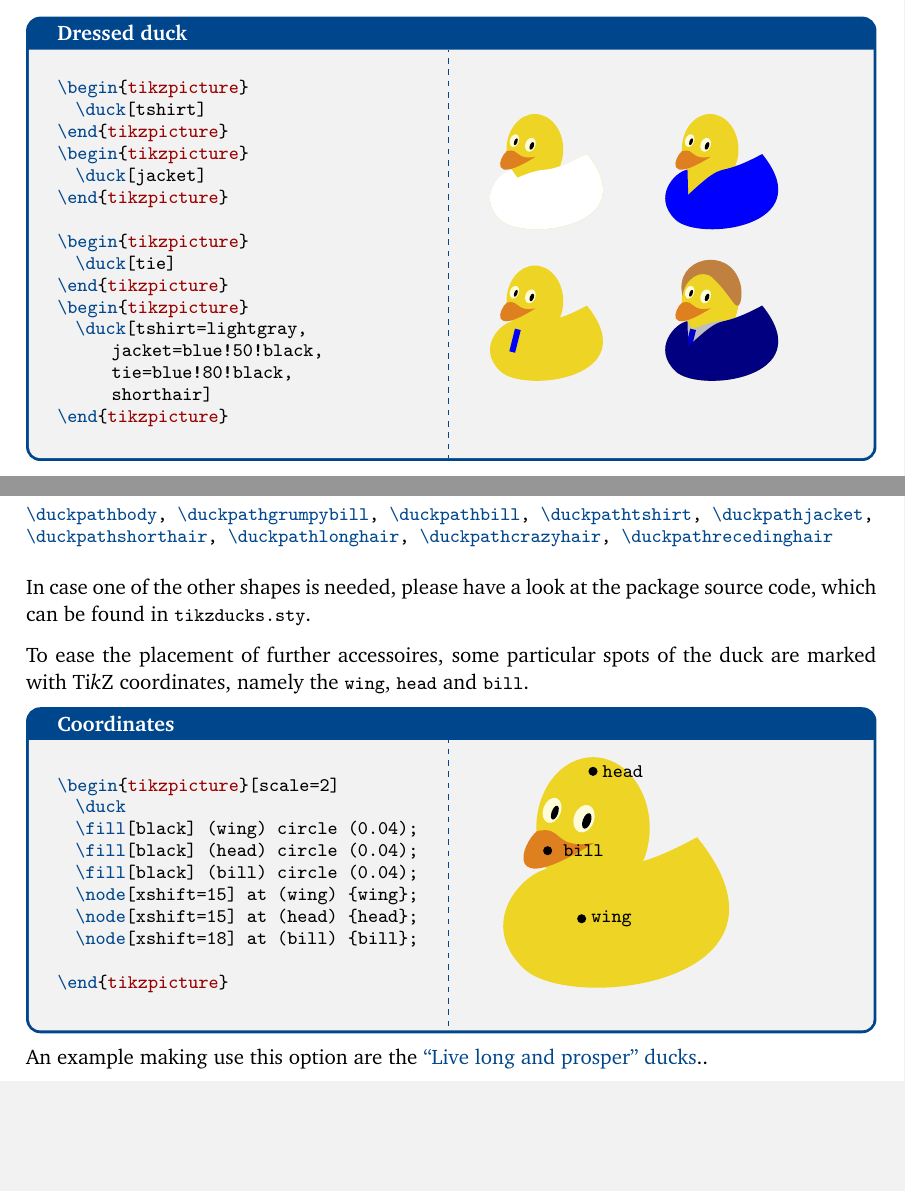
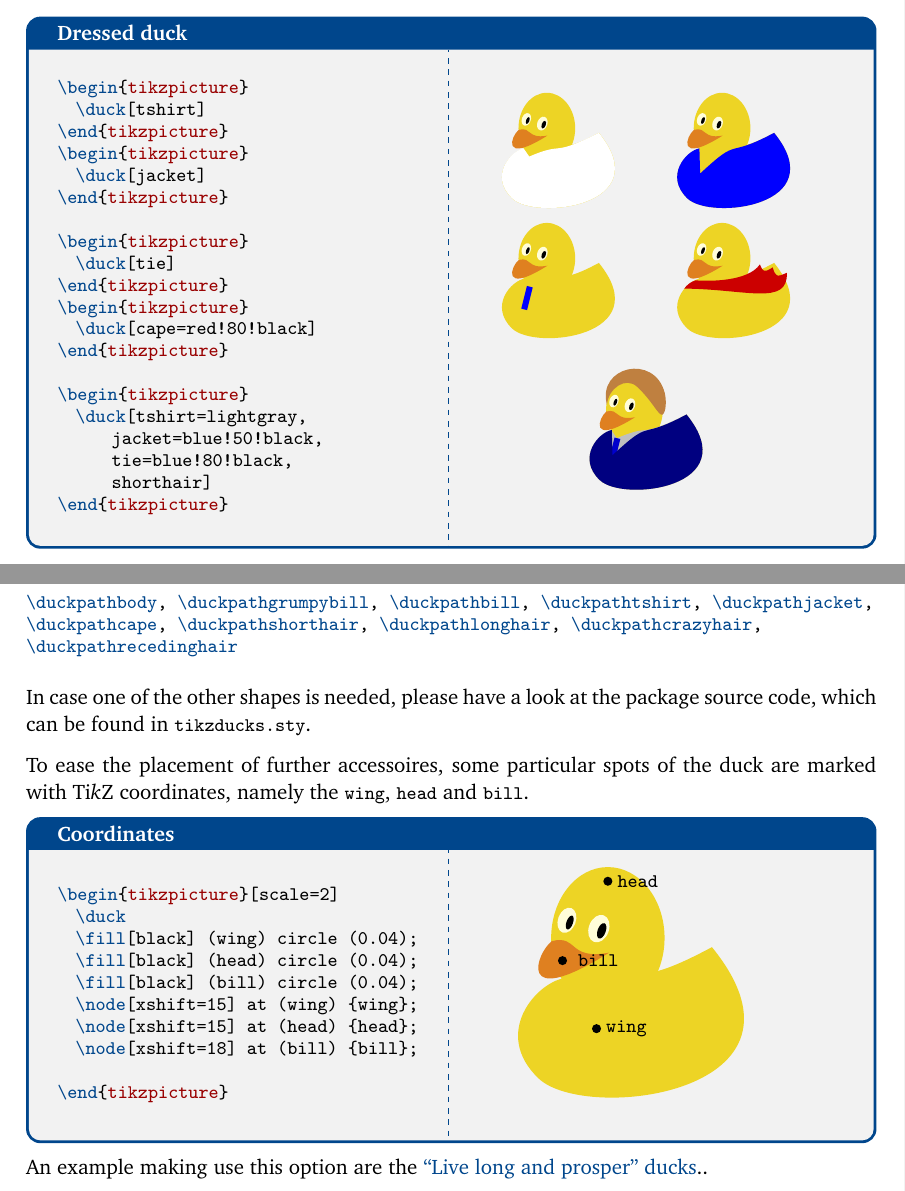
Before and after one commit to samcarter/tikzducks, a LaTeX document (tikzducks-doc.tex, which reads tikzducks.sty): two parts of pages 5 and 9 of 12, joined at a grey line, cut so that both start at the same text, the shorter picture padded with empty space. Compiled offline with pdfLaTeX.

Commit message:
added superhero cape

```diff
--- a/tikzducks-doc.tex
+++ b/tikzducks-doc.tex
@@ -60,9 +60,10 @@
 		texcsstyle=*\color{duckblue}\bfseries,
 		keywordstyle=\color{red!60!black}\bfseries,
 		morekeywords={tikzpicture,scope,patterns},
-		moretexcs={duck,path,definecolor,duckpathjacket,duckpathbody,duckpathgrumpybill,duckpathbill,duckpathtshirt,duckpathshorthair,duckpathlonghair,duckpathcrazyhair,duckpathrecedinghair,scalebox,foreach,node,PassOptionsToPackage,usetikzlibrary,selectcolormodel,colorlet,insignia},
+		moretexcs={duck,path,definecolor,duckpathjacket,duckpathbody,duckpathgrumpybill,duckpathbill,duckpathtshirt,duckpathcape,duckpathshorthair,duckpathlonghair,duckpathcrazyhair,duckpathrecedinghair,scalebox,foreach,node,PassOptionsToPackage,usetikzlibrary,selectcolormodel,colorlet,insignia},
 	  delim ={[s][\ttfamily\color{green!50!black}]{$}{$}}
 	},
+	center lower,
 	righthand width=6.5cm
 }
 
@@ -76,7 +77,7 @@
 	texcsstyle=*\color{duckblue}\bfseries,
 	keywordstyle=\color{red!60!black}\bfseries,
 	morekeywords={tikzpicture,scope,patterns},
-	moretexcs={duck,path,definecolor,duckpathjacket,duckpathbody,duckpathgrumpybill,duckpathbill,duckpathtshirt,duckpathshorthair,duckpathlonghair,duckpathcrazyhair,duckpathrecedinghair,scalebox,foreach,node,PassOptionsToPackage,usetikzlibrary,selectcolormodel,colorlet,insignia},
+	moretexcs={duck,path,definecolor,duckpathjacket,duckpathbody,duckpathgrumpybill,duckpathbill,duckpathtshirt,duckpathcape,duckpathshorthair,duckpathlonghair,duckpathcrazyhair,duckpathrecedinghair,scalebox,foreach,node,PassOptionsToPackage,usetikzlibrary,selectcolormodel,colorlet,insignia},
  delim ={[s][\ttfamily\color{green!50!black}]{$}{$}}
 }
 
@@ -130,7 +131,7 @@
 			\duck[body=yellow!50!brown!50!white,
 					longhair=red!50!brown,
 					jacket=blue!50!black]
-		\end{tikzpicture})\\[0.8em]
+		\end{tikzpicture}\hskip-0.5em)\\[0.8em]
 		\url{https://github.com/samcarter8/tikzducks}\\
 		\url{https://www.ctan.org/pkg/tikzducks}
 	}{samcarter}}
@@ -317,6 +318,10 @@ A respectable duck needs a suitable wardrobe. It can choose from a \lstinline|ts
 \begin{tikzpicture}
 	\duck[tie]
 \end{tikzpicture}
+\begin{tikzpicture}
+	\duck[cape=red!80!black]
+\end{tikzpicture}
+
 \begin{tikzpicture}
 	\duck[tshirt=lightgray,
 			jacket=blue!50!black,
@@ -519,8 +524,7 @@ In detail, the following paths are available:
 
 \vskip0.5em
 \begin{lstlisting}[breakindent=0pt]
-\duckpathbody, \duckpathgrumpybill, \duckpathbill, \duckpathtshirt, \duckpathjacket,
-\duckpathshorthair, \duckpathlonghair, \duckpathcrazyhair, \duckpathrecedinghair
+\duckpathbody, \duckpathgrumpybill, \duckpathbill, \duckpathtshirt, \duckpathjacket,\duckpathcape, \duckpathshorthair, \duckpathlonghair, \duckpathcrazyhair, \duckpathrecedinghair
 \end{lstlisting}
 
 In case one of the other shapes is needed, please have a look at the package source code, which can be found in \lstinline|tikzducks.sty|.
--- a/tikzducks.sty
+++ b/tikzducks.sty
@@ -40,6 +40,7 @@
 \newif\ifduck@tshirt
 \newif\ifduck@jacket
 \newif\ifduck@tie
+\newif\ifduck@cape
 % Accessories %%%%%%%%%%%%%%%%%%%%%%%%%%%%%%%%%%%%%%%%%%%%%%%%%%%%%%%%
 \newif\ifduck@glasses
 \newif\ifduck@sunglasses
@@ -91,10 +92,12 @@
 	tshirt/.code = \duck@tshirttrue	\def\duck@tshirt{#1},
 	jacket/.code = \duck@jackettrue	\def\duck@jacket{#1},
 	tie/.code 	 = \duck@tietrue		\def\duck@tie{#1},
+	cape/.code	 = \duck@capetrue		\def\duck@cape{#1},
 	% setting default %%%%%%%%%%%%%%%%%%%%%%%%%%%%%%%%%%%%%%%%%%%%%%%%%%
 	tshirt/.default	= white,
 	jacket/.default	= blue,
 	tie/.default		= blue,
+	cape/.default		= red,
 	%%%%%%%%%%%%%%%%%%%%%%%%%%%%%%%%%%%%%%%%%%%%%%%%%%%%%%%%%%%%%%%%%%%%
 	%
 	% hair styles
@@ -235,6 +238,11 @@
 % jacket %%%%%%%%%%%%%%%%%%%%%%%%%%%%%%%%%%%%%%%%%%%%%%%%%%%%%%%%%%%%%
 \ifduck@jacket
 	\fill[\duck@jacket] \duckpathjacket;
+\fi
+%
+% superhero cape %%%%%%%%%%%%%%%%%%%%%%%%%%%%%%%%%%%%%%%%%%%%%%%%%%%%%
+\ifduck@cape
+	\fill[\duck@cape] \duckpathcape;
 \fi
 %
 %%%%%%%%%%%%%%%%%%%%%%%%%%%%%%%%%%%%%%%%%%%%%%%%%%%%%%%%%%%%%%%%%%%%%%
@@ -498,6 +506,10 @@
 	(1.3385,1.4841) -- cycle;
 }
 
+\newcommand{\duckpathcape}{%
+	(0.225,0.966) .. controls (1.314,0.961) and (2.070,0.650) .. (2.042,1.245) .. controls (1.863,1.164) and (1.844,1.173) .. (1.792,1.340) .. controls (1.635,1.235) and (1.620,1.268) .. (1.567,1.393) .. controls (1.358,1.086) and (0.664,1.096) .. (0.460,1.110) .. controls (0.461,1.133) and (0.305,1.077) .. (0.235,0.966) -- cycle;
+}
+
 %%%%%%%%%%%%%%%%%%%%%%%%%%%%%%%%%%%%%%%%%%%%%%%%%%%%%%%%%%%%%%%%%%%%%%
 %                    32237378723223
 %                 23737232212232237822
```
